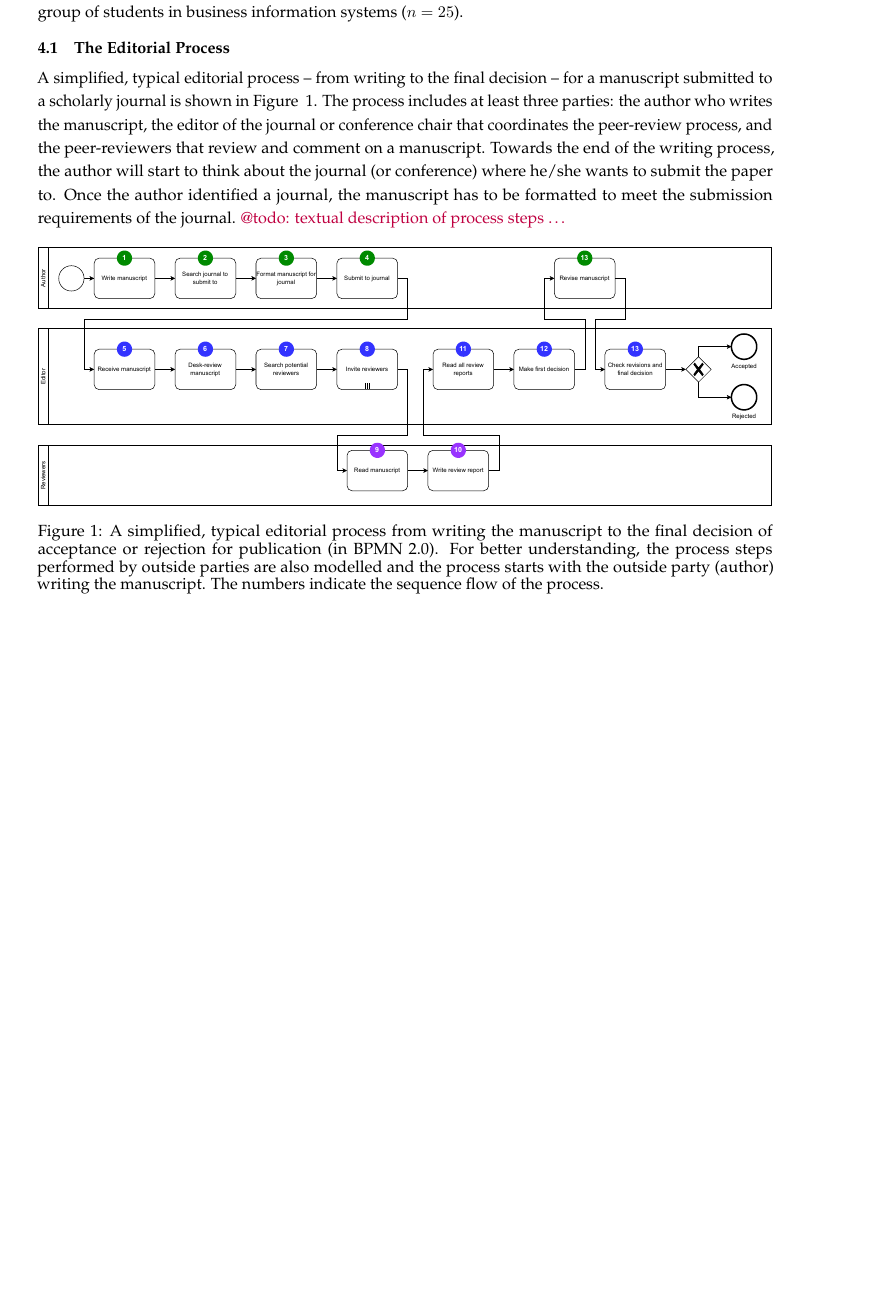
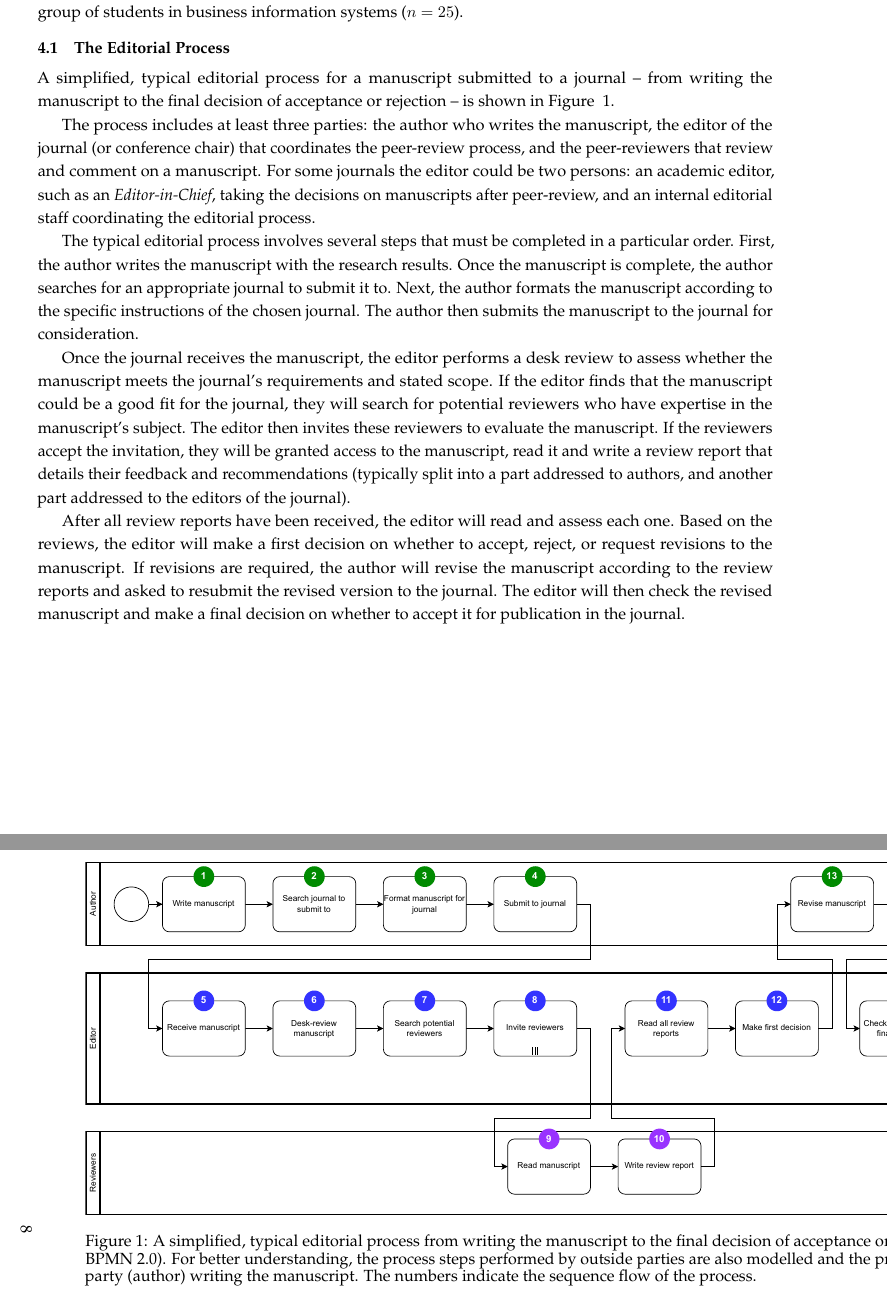
Before and after one commit to rordi/emerging-2023, a LaTeX paper (paper.tex, which reads content/05_results.tex): part of page 7 of 13 before the commit and two parts of pages 7 and 8 of 14 after it, the two joined at a grey line, cut so that both start at the same text, the shorter picture padded with empty space. Compiled offline with pdfLaTeX.

Commit message:
write the editorial process part

```diff
--- a/content/05_results.tex
+++ b/content/05_results.tex
@@ -7,13 +7,31 @@ hypotheses and subject them to qualitative feedback from a group of students in
 
 \subsection{The Editorial Process}
 
-A simplified, typical editorial process -- from writing to the final decision -- for a manuscript submitted to a scholarly journal is shown in
-Figure ~\ref{fig:bpmnEditorialProcess}. The process includes at least three parties: the author who writes the manuscript, the editor of the
-journal or conference chair that coordinates the peer-review process, and the peer-reviewers that review and comment on a manuscript. Towards
-the end of the writing process, the author will start to think about the journal (or conference) where he/she wants to submit the paper to.
-Once the author identified a journal, the manuscript has to be formatted to meet the submission requirements of the journal.
-{\color{purple} @todo: textual description of process steps \dots}
+A simplified, typical editorial process for a manuscript submitted to a journal -- from writing the manuscript to the final decision of
+acceptance or rejection -- is shown in Figure ~\ref{fig:bpmnEditorialProcess}.
 
+The process includes at least three parties: the author who
+writes the manuscript, the editor of the journal (or conference chair) that coordinates the peer-review process, and the peer-reviewers
+that review and comment on a manuscript. For some journals the editor could be two persons: an academic editor, such as an \textit{Editor-in-Chief},
+taking the decisions on manuscripts after peer-review, and an internal editorial staff coordinating the editorial process.
+
+The typical editorial process involves several steps that must be completed in a particular order. First, the author writes the manuscript
+with the research results. Once the manuscript is complete, the author searches for an appropriate journal to submit it to. Next, the author
+formats the manuscript according to the specific instructions of the chosen journal. The author then submits the manuscript to the journal
+for consideration.
+
+Once the journal receives the manuscript, the editor performs a desk review to assess whether the manuscript meets the journal's requirements
+and stated scope. If the editor finds that the manuscript could be a good fit for the journal, they will search for potential reviewers who
+have expertise in the manuscript's subject. The editor then invites these reviewers to evaluate the manuscript.
+If the reviewers accept the invitation, they will be granted access to the manuscript, read it and write a review report that details their
+feedback and recommendations (typically split into a part addressed to authors, and another part addressed to the editors of the journal).
+
+After all review reports have been received, the editor will read and assess each one. Based on the reviews, the editor will make a first
+decision on whether to accept, reject, or request revisions to the manuscript. If revisions are required, the author will revise the manuscript
+according to the review reports and asked to resubmit the revised version to the journal. The editor will then check the revised manuscript
+and make a final decision on whether to accept it for publication in the journal.
+
+\begin{landscape}
     \begin{figure*}[htb]
         \centering
         \includegraphics[width=\linewidth]{editorial_process.pdf}
```
Also changed, not shown: paper.pdf, content/05_results.tex (1 more changed lines). Lines whose indentation alone changed are shown as unchanged.
